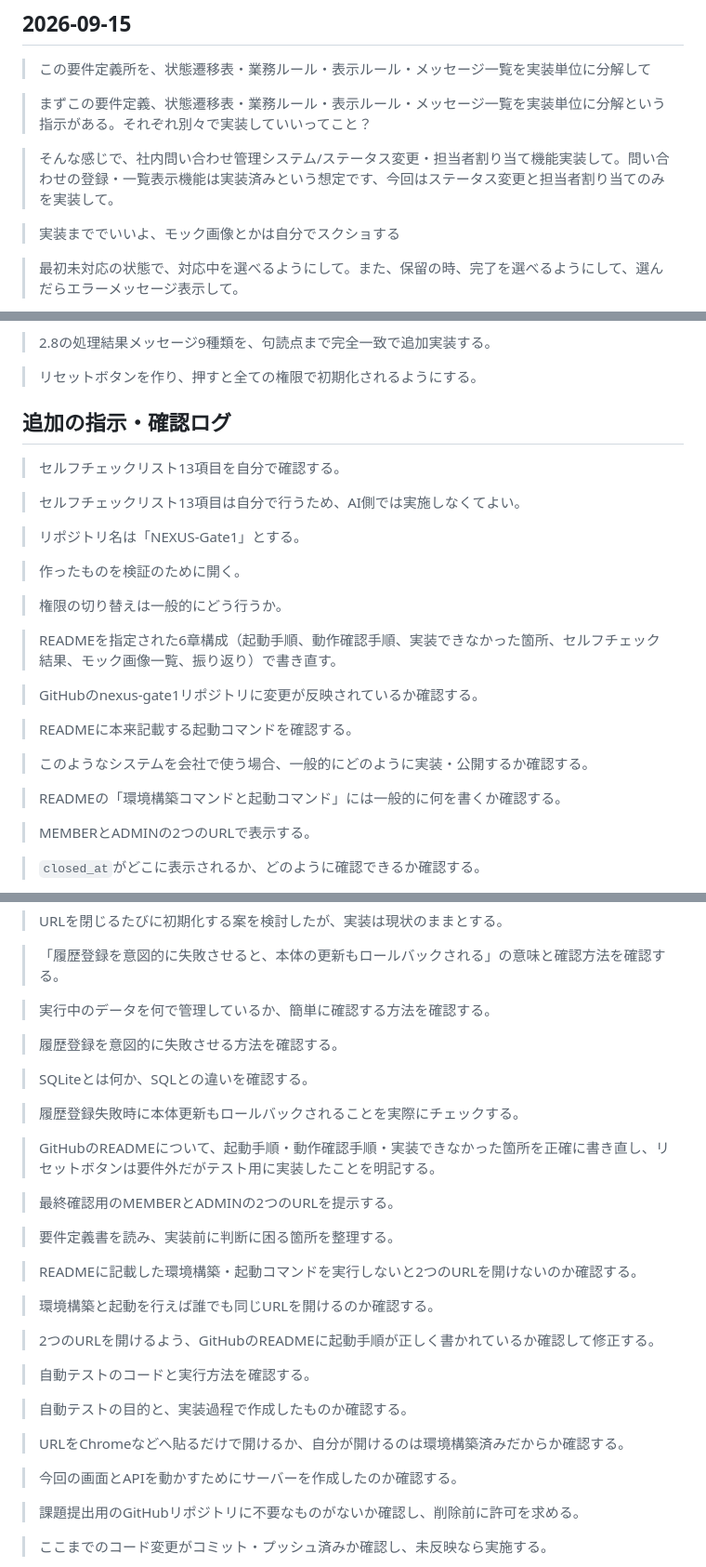
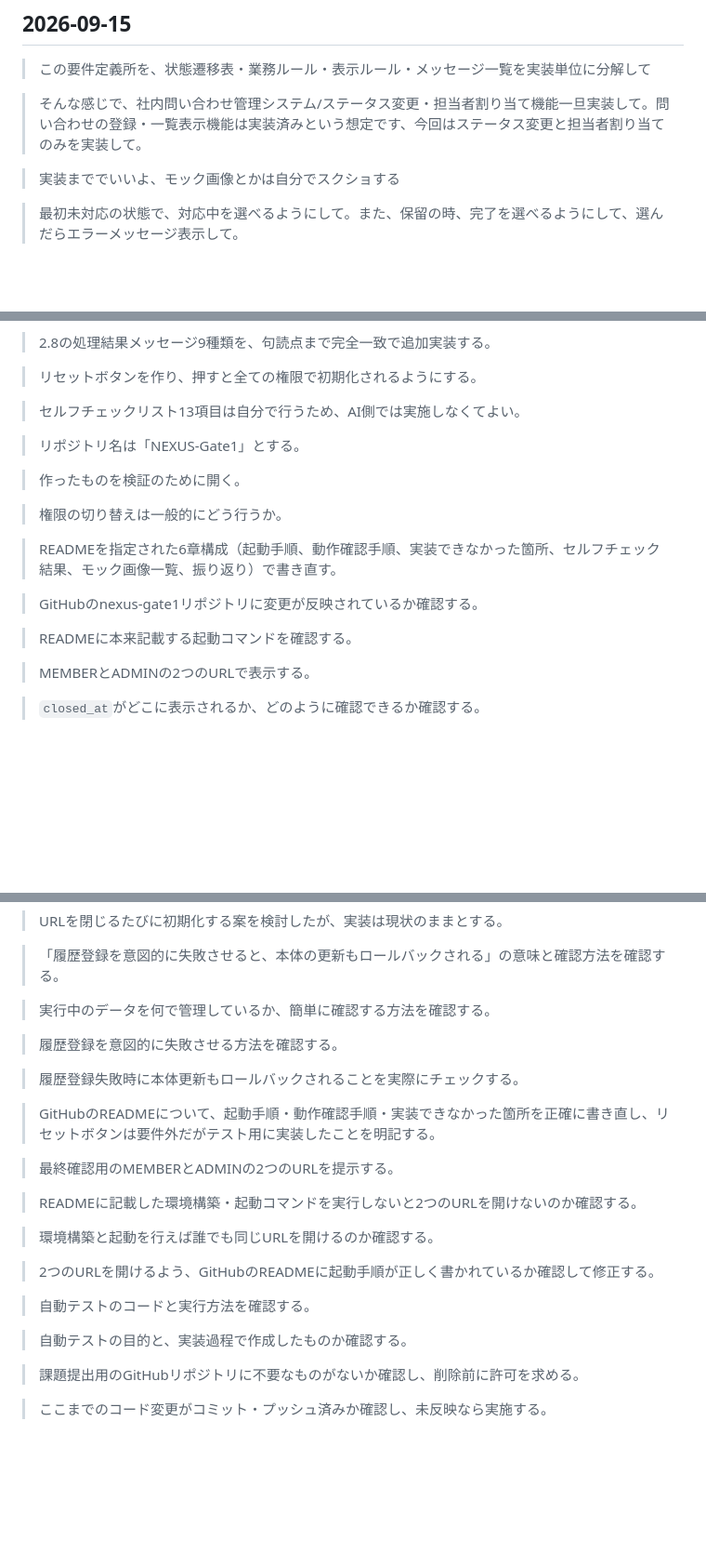
Before and after one commit to kurihara-vexum/NEXUS-Gate1, a Markdown page: prompts.md, 3 parts joined by grey strips. Shown at 93% size. Rendered like a GitHub page; blank space fills up the shorter version.

```diff
--- a/prompts.md
+++ b/prompts.md
@@ -4,9 +4,7 @@
 
 > この要件定義所を、状態遷移表・業務ルール・表示ルール・メッセージ一覧を実装単位に分解して
 
-> まずこの要件定義、状態遷移表・業務ルール・表示ルール・メッセージ一覧を実装単位に分解という指示がある。それぞれ別々で実装していいってこと？
-
-> そんな感じで、社内問い合わせ管理システム/ステータス変更・担当者割り当て機能実装して。問い合わせの登録・一覧表示機能は実装済みという想定です、今回はステータス変更と担当者割り当てのみを実装して。
+> そんな感じで、社内問い合わせ管理システム/ステータス変更・担当者割り当て機能一旦実装して。問い合わせの登録・一覧表示機能は実装済みという想定です、今回はステータス変更と担当者割り当てのみを実装して。
 
 > 実装まででいいよ、モック画像とかは自分でスクショする
 
@@ -22,9 +20,6 @@
 
 > リセットボタンを作り、押すと全ての権限で初期化されるようにする。
 
-## 追加の指示・確認ログ
-
-> セルフチェックリスト13項目を自分で確認する。
 
 > セルフチェックリスト13項目は自分で行うため、AI側では実施しなくてよい。
 
@@ -39,10 +34,6 @@
 > GitHubのnexus-gate1リポジトリに変更が反映されているか確認する。
 
 > READMEに本来記載する起動コマンドを確認する。
-
-> このようなシステムを会社で使う場合、一般的にどのように実装・公開するか確認する。
-
-> READMEの「環境構築コマンドと起動コマンド」には一般的に何を書くか確認する。
 
 > MEMBERとADMINの2つのURLで表示する。
 
@@ -64,15 +55,11 @@
 
 > 履歴登録を意図的に失敗させる方法を確認する。
 
-> SQLiteとは何か、SQLとの違いを確認する。
-
 > 履歴登録失敗時に本体更新もロールバックされることを実際にチェックする。
 
 > GitHubのREADMEについて、起動手順・動作確認手順・実装できなかった箇所を正確に書き直し、リセットボタンは要件外だがテスト用に実装したことを明記する。
 
 > 最終確認用のMEMBERとADMINの2つのURLを提示する。
-
-> 要件定義書を読み、実装前に判断に困る箇所を整理する。
 
 > READMEに記載した環境構築・起動コマンドを実行しないと2つのURLを開けないのか確認する。
 
@@ -84,9 +71,6 @@
 
 > 自動テストの目的と、実装過程で作成したものか確認する。
 
-> URLをChromeなどへ貼るだけで開けるか、自分が開けるのは環境構築済みだからか確認する。
-
-> 今回の画面とAPIを動かすためにサーバーを作成したのか確認する。
 
 > 課題提出用のGitHubリポジトリに不要なものがないか確認し、削除前に許可を求める。
 
```
